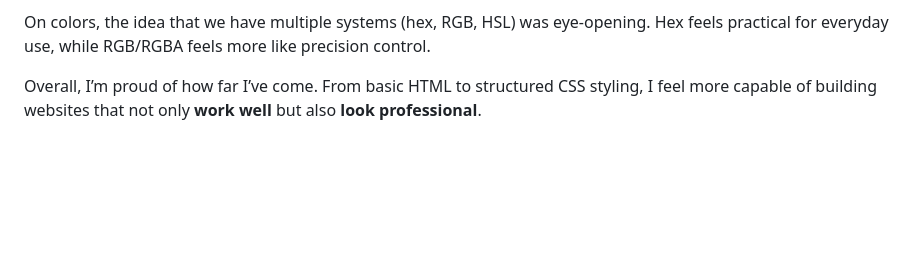
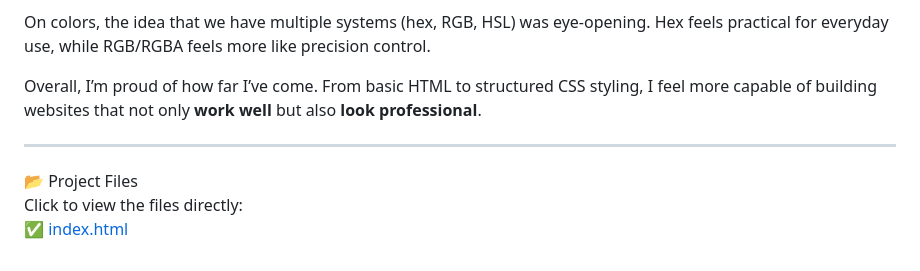
Before and after one commit to Yash-YT-tech/yash-learns-fullstack, a Markdown page: Day 19/Day 19 Highlights.md, the part around the change. Drawn GitHub-style; blank space fills up the shorter version.

```diff
--- a/Day 19/Day 19 Highlights.md
+++ b/Day 19/Day 19 Highlights.md
@@ -72,3 +72,9 @@ I felt especially excited when learning about **Google Fonts**, because it gives
 On colors, the idea that we have multiple systems (hex, RGB, HSL) was eye-opening. Hex feels practical for everyday use, while RGB/RGBA feels more like precision control.
 
 Overall, I’m proud of how far I’ve come. From basic HTML to structured CSS styling, I feel more capable of building websites that not only **work well** but also **look professional**.
+
+---
+
+📂 Project Files
+Click to view the files directly:
+✅ [index.html](./index.html)
```
